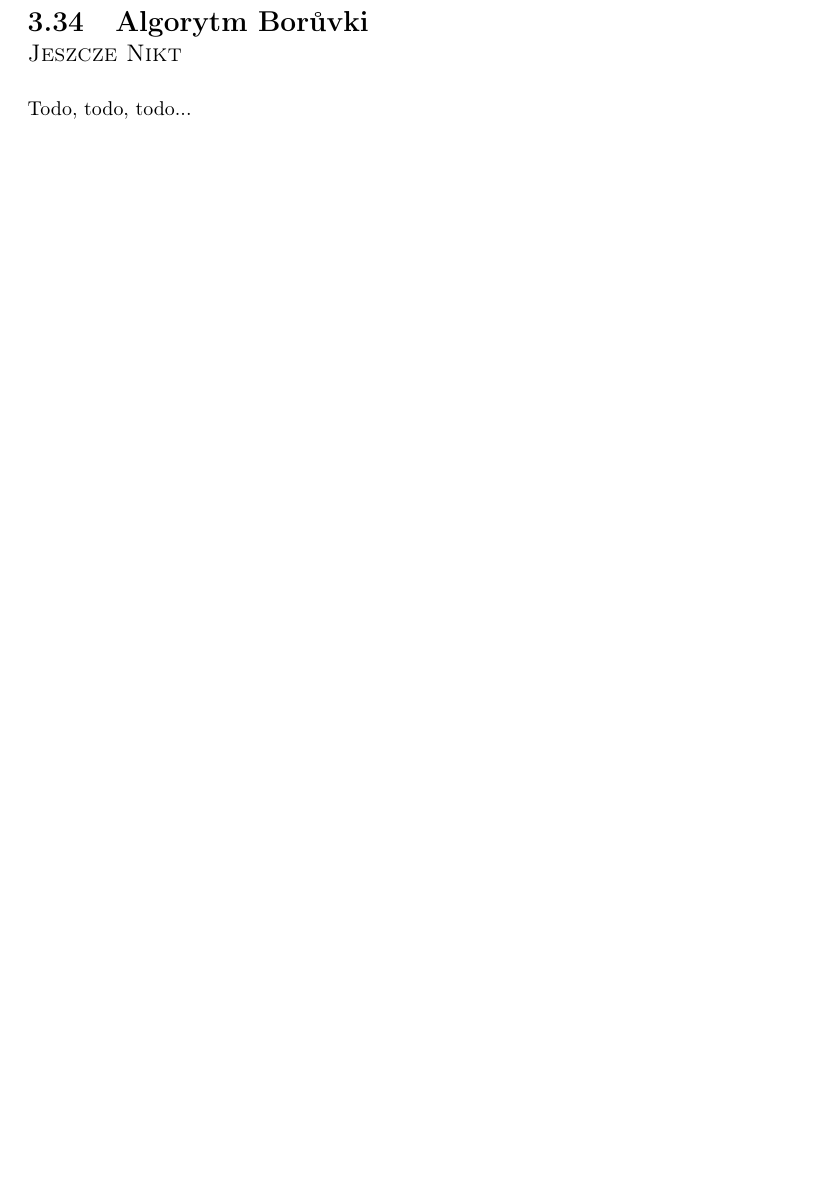
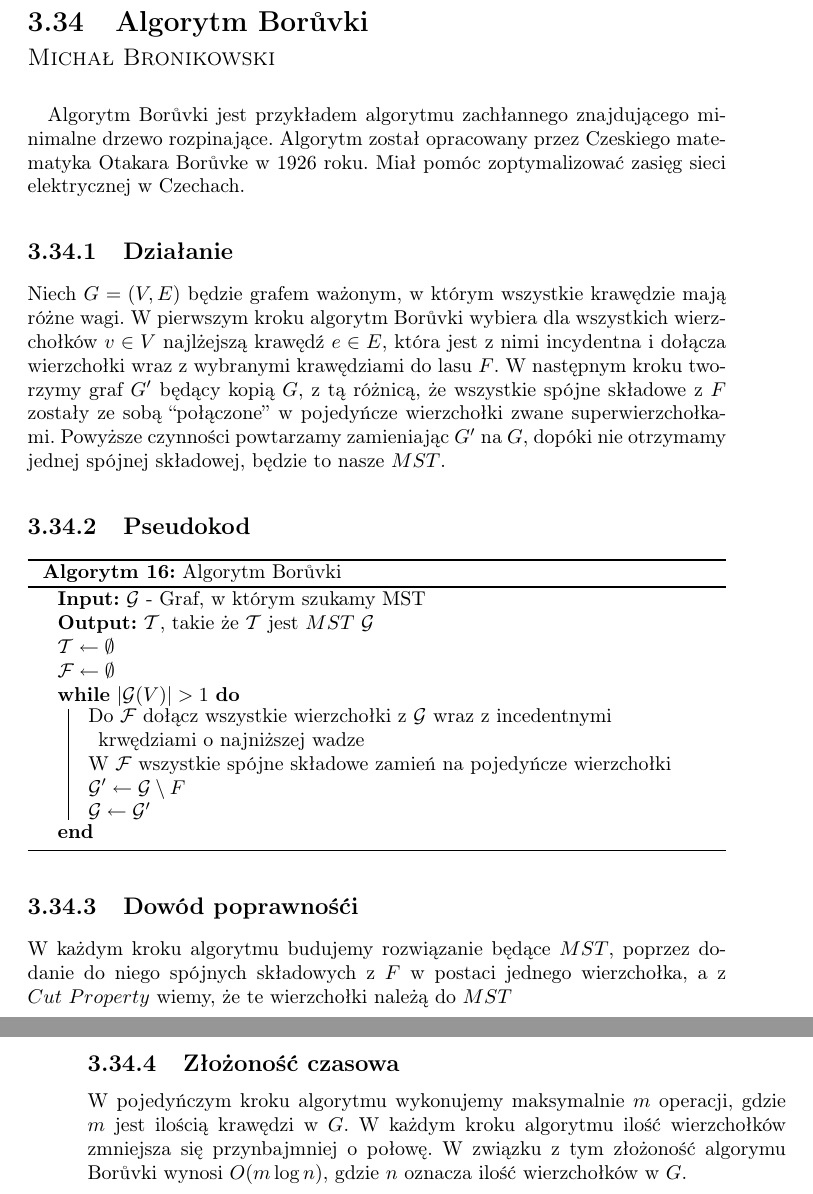
Before and after one commit to wesolyfoton/aisd-skrypt, a LaTeX book (skrypt.tex, which reads boruvka.tex): part of page 101 of 117 before the commit and two parts of pages 101 and 102 of 119 after it, the two joined at a grey line, cut so that both start at the same text, the shorter picture padded with empty space. Compiled offline with pdfLaTeX.

Commit message:
Dodanie opisu Algorytmu Boruvki

```diff
--- a/boruvka.tex
+++ b/boruvka.tex
@@ -1,6 +1,43 @@
 \section{Algorytm Borůvki}
-\sectionauthor{Jeszcze Nikt}
+\sectionauthor{Michał Bronikowski}
 
 \label{sec:boruvka}
 
-Todo, todo, todo...
+\paragraph{} Algorytm Borůvki jest przykładem algorytmu zachłannego znajdującego minimalne drzewo rozpinające. Algorytm został opracowany przez
+Czeskiego matematyka Otakara Borůvke w 1926 roku. Miał pomóc zoptymalizować zasięg sieci elektrycznej w Czechach.
+
+\subsection{Działanie}
+Niech $G = (V, E)$ będzie grafem ważonym, w którym wszystkie krawędzie mają różne wagi.
+W pierwszym kroku algorytm Borůvki wybiera dla wszystkich wierzchołków $ v \in V$ najlżejszą krawędź $e \in E$,
+która jest z nimi incydentna i dołącza  wierzchołki wraz z wybranymi krawędziami do lasu $F$. W następnym kroku
+tworzymy graf $G'$ będący kopią $G$, z tą różnicą, że wszystkie spójne składowe z $F$ zostały ze sobą ``połączone'' w pojedyńcze wierzchołki zwane
+superwierzchołkami. Powyższe czynności powtarzamy zamieniając $G'$ na $G$, dopóki nie otrzymamy jednej spójnej składowej, będzie to nasze $MST$.
+
+\subsection{Pseudokod}
+
+\begin{algorithm}[H]
+  \DontPrintSemicolon
+  \SetAlgorithmName{Algorytm}{}\\
+  \KwData{ $\mathcal{G}$ - Graf, w którym szukamy MST }\\
+  \KwResult{ $\mathcal{T}$, takie że $\mathcal{T}$ jest $MST$ $\mathcal{G}$ }\\
+$\mathcal{T} \leftarrow \emptyset$  \\
+$\mathcal{F} \leftarrow \emptyset$  \\
+  \While{$|\mathcal{G}(V)| > 1$}
+  {
+     Do $\mathcal{F}$ dołącz wszystkie wierzchołki z $\mathcal{G}$ wraz z incedentnymi krwędziami o najniższej wadze\\
+     W $\mathcal{F}$ wszystkie spójne składowe zamień na pojedyńcze wierzchołki\\
+     $\mathcal{G'} \leftarrow \mathcal{G} \setminus F$ \\
+     $\mathcal{G} \leftarrow \mathcal{G'}$
+  }
+  \caption{Algorytm Borůvki}
+  \label{alg-boruvka}
+\end{algorithm}
+
+\subsection{Dowód poprawnośći}
+W każdym kroku algorytmu budujemy rozwiązanie będące $MST$, poprzez dodanie do niego spójnych składowych z $F$ w postaci jednego wierzchołka, a z
+$Cut\ Property$ wiemy, że te wierzchołki należą do $MST$
+
+\subsection{Złożoność czasowa}
+W pojedyńczym kroku algorytmu wykonujemy maksymalnie $m$ operacji, gdzie $m$ jest ilością krawędzi w $G$.
+W każdym kroku algorytmu ilość wierzchołków zmniejsza się przynbajmniej o połowę.
+W związku z tym złożoność algorymu Borůvki wynosi $O(m\log{}n)$, gdzie $n$ oznacza ilość wierzchołków w $G$.
```
